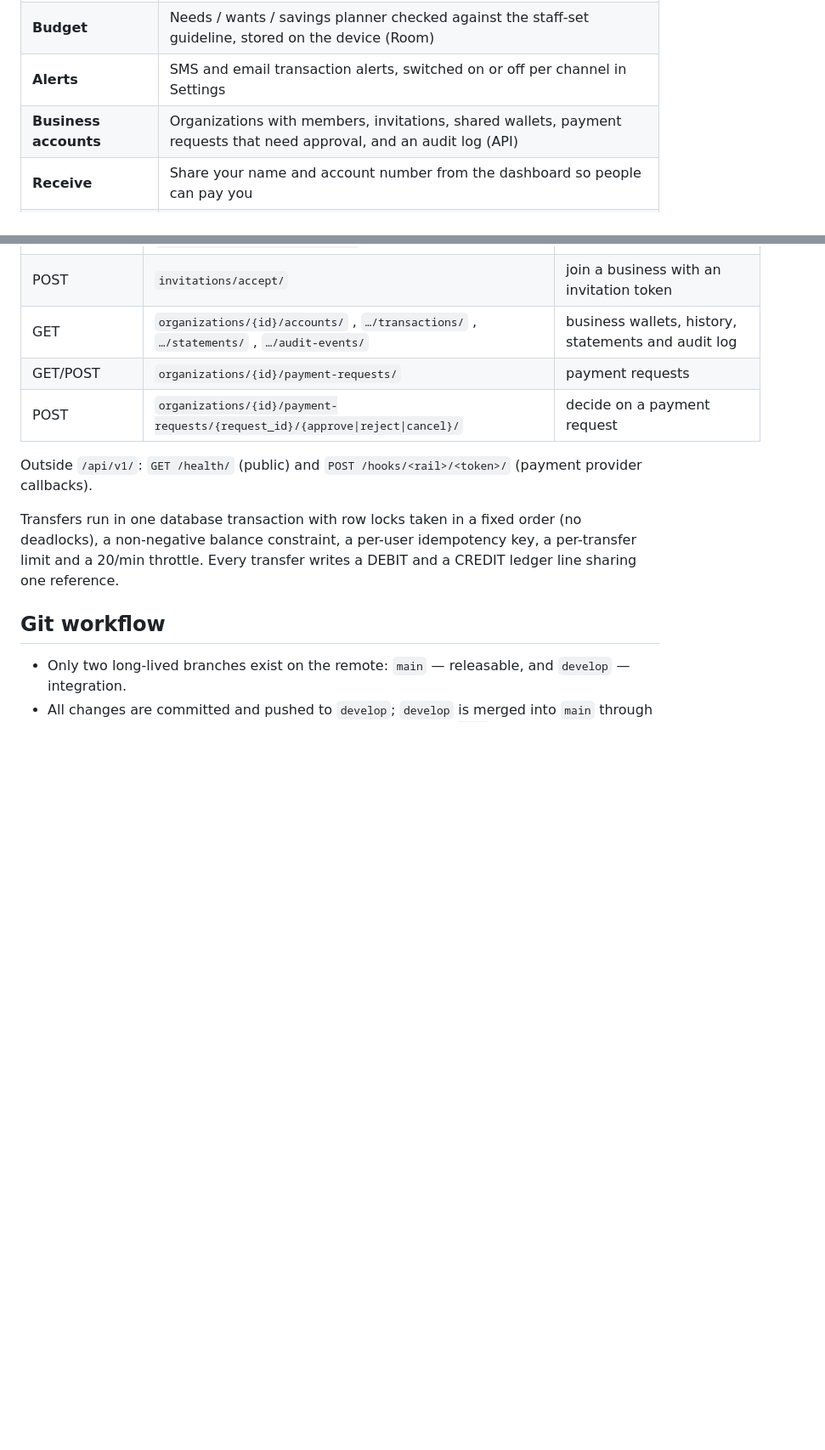
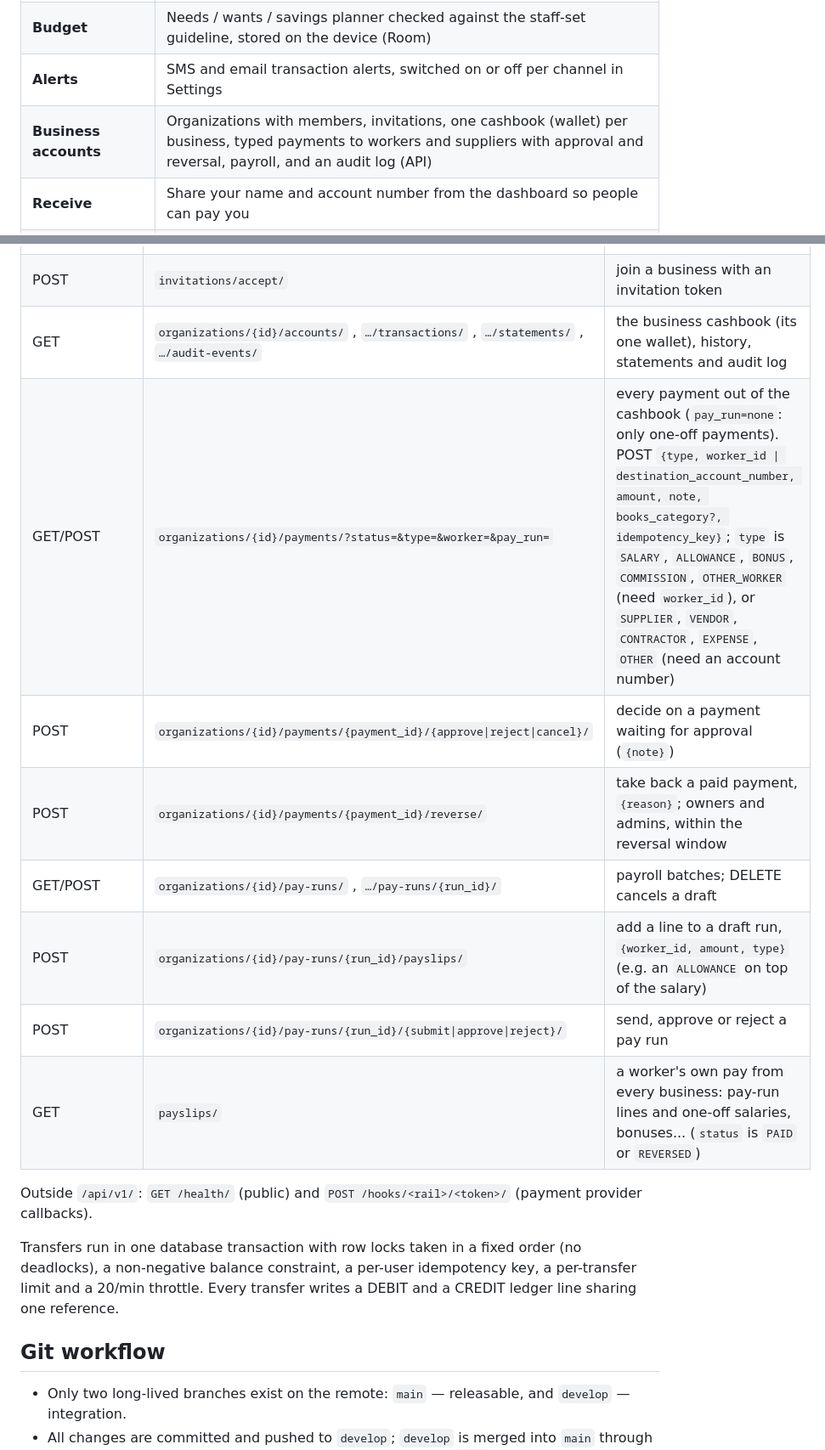
Before and after one commit to Fleur41/FluxPay, a Markdown page: README.md, 2 parts joined by grey strips. Shown at 85% size. Rendered like a GitHub page; blank space fills up the shorter version.

Commit message:
docs: business payments, pay runs and payslips API
Co-Authored-By: Claude Opus 5.5 <noreply@anthropic.com>

```diff
--- a/README.md
+++ b/README.md
@@ -21,7 +21,7 @@ FluxPay/
 | **Statements** | PDF or CSV account statements for a date range, shared from the app |
 | **Budget** | Needs / wants / savings planner checked against the staff-set guideline, stored on the device (Room) |
 | **Alerts** | SMS and email transaction alerts, switched on or off per channel in Settings |
-| **Business accounts** | Organizations with members, invitations, shared wallets, payment requests that need approval, and an audit log (API) |
+| **Business accounts** | Organizations with members, invitations, one cashbook (wallet) per business, typed payments to workers and suppliers with approval and reversal, payroll, and an audit log (API) |
 | **Receive** | Share your name and account number from the dashboard so people can pay you |
 | **Settings** | Profile, preferred currency, theme (system / light / dark), hide balances — all in DataStore |
 | **Admin dashboard** | Staff back-office at `/admin/`: KPIs, customer balances, wallet top-ups and corrections, business oversight, alerts, audit log and platform rules ([guide](#admin-dashboard)) |
@@ -318,9 +318,14 @@ All endpoints are under `/api/v1/` and use `Authorization: Bearer <access>` unle
 | GET, PATCH/DELETE | `organizations/{id}/members/` , `…/members/{member_id}/` | members and their roles |
 | GET/POST, DELETE | `organizations/{id}/invitations/` , `…/invitations/{invitation_id}/` | invite by email; revoke |
 | POST | `invitations/accept/` | join a business with an invitation token |
-| GET | `organizations/{id}/accounts/` , `…/transactions/` , `…/statements/` , `…/audit-events/` | business wallets, history, statements and audit log |
-| GET/POST | `organizations/{id}/payment-requests/` | payment requests |
-| POST | `organizations/{id}/payment-requests/{request_id}/{approve\|reject\|cancel}/` | decide on a payment request |
+| GET | `organizations/{id}/accounts/` , `…/transactions/` , `…/statements/` , `…/audit-events/` | the business cashbook (its one wallet), history, statements and audit log |
+| GET/POST | `organizations/{id}/payments/?status=&type=&worker=&pay_run=` | every payment out of the cashbook (`pay_run=none`: only one-off payments). POST `{type, worker_id \| destination_account_number, amount, note, books_category?, idempotency_key}`; `type` is `SALARY`, `ALLOWANCE`, `BONUS`, `COMMISSION`, `OTHER_WORKER` (need `worker_id`), or `SUPPLIER`, `VENDOR`, `CONTRACTOR`, `EXPENSE`, `OTHER` (need an account number) |
+| POST | `organizations/{id}/payments/{payment_id}/{approve\|reject\|cancel}/` | decide on a payment waiting for approval (`{note}`) |
+| POST | `organizations/{id}/payments/{payment_id}/reverse/` | take back a paid payment, `{reason}`; owners and admins, within the reversal window |
+| GET/POST | `organizations/{id}/pay-runs/` , `…/pay-runs/{run_id}/` | payroll batches; DELETE cancels a draft |
+| POST | `organizations/{id}/pay-runs/{run_id}/payslips/` | add a line to a draft run, `{worker_id, amount, type}` (e.g. an `ALLOWANCE` on top of the salary) |
+| POST | `organizations/{id}/pay-runs/{run_id}/{submit\|approve\|reject}/` | send, approve or reject a pay run |
+| GET | `payslips/` | a worker's own pay from every business: pay-run lines and one-off salaries, bonuses... (`status` is `PAID` or `REVERSED`) |
 
 Outside `/api/v1/`: `GET /health/` (public) and `POST /hooks/<rail>/<token>/` (payment provider callbacks).
 
```
Also changed, not shown: other parts of README.md (+2 -2 lines).
